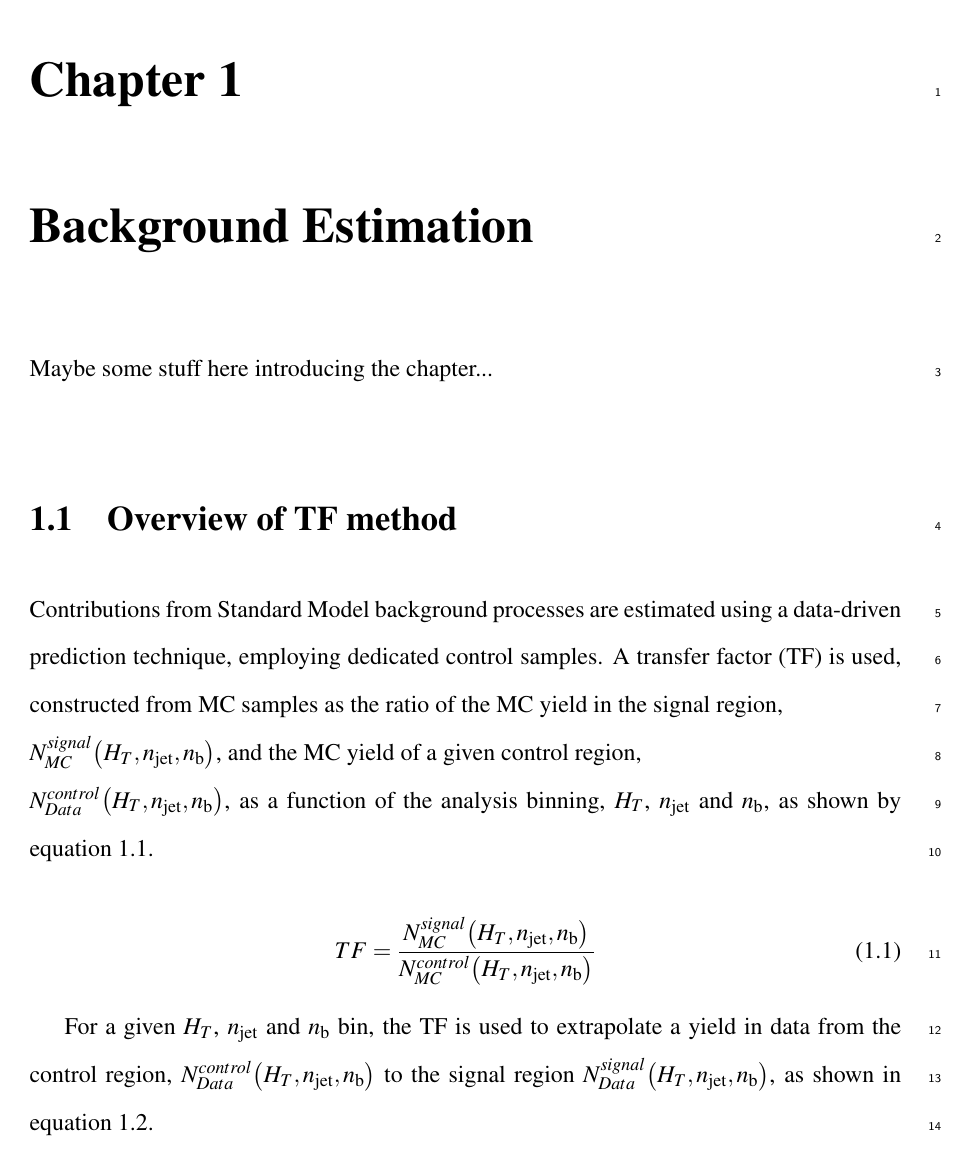
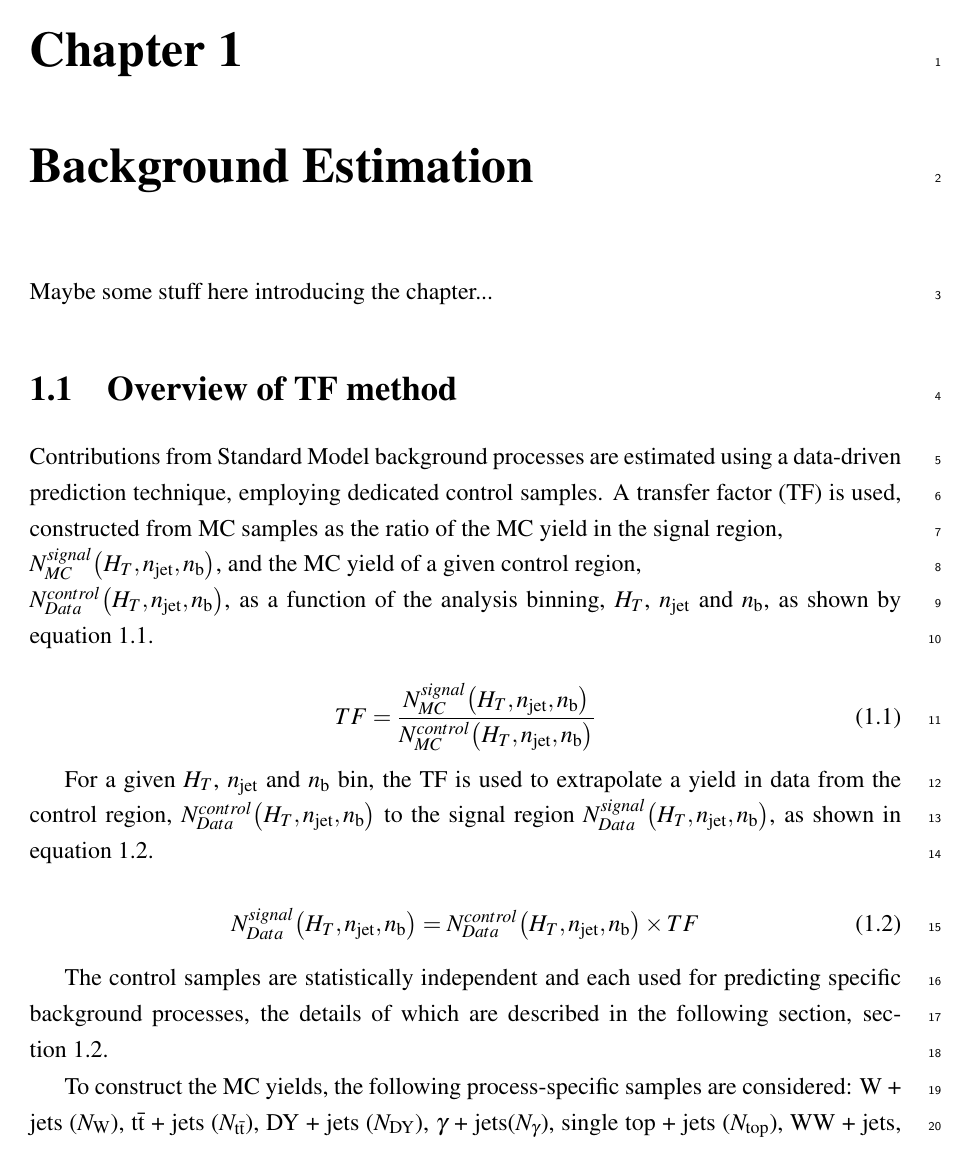
Before and after one commit to dsmiff/thesis-1, a LaTeX thesis (thesis.tex, which reads Preamble/preamble.tex): page 1 of 16 before the commit and page 1 of 14 after it. Compiled offline with pdfLaTeX.

Commit message:
change line spacing

```diff
--- a/Preamble/preamble.tex
+++ b/Preamble/preamble.tex
@@ -77,8 +77,8 @@
 % Choose linespacing as appropriate. Default is one-half line spacing as per the
 % University guidelines
 
-\doublespacing
-% \onehalfspacing
+% \doublespacing
+\onehalfspacing
 % \singlespacing
 
 
```
